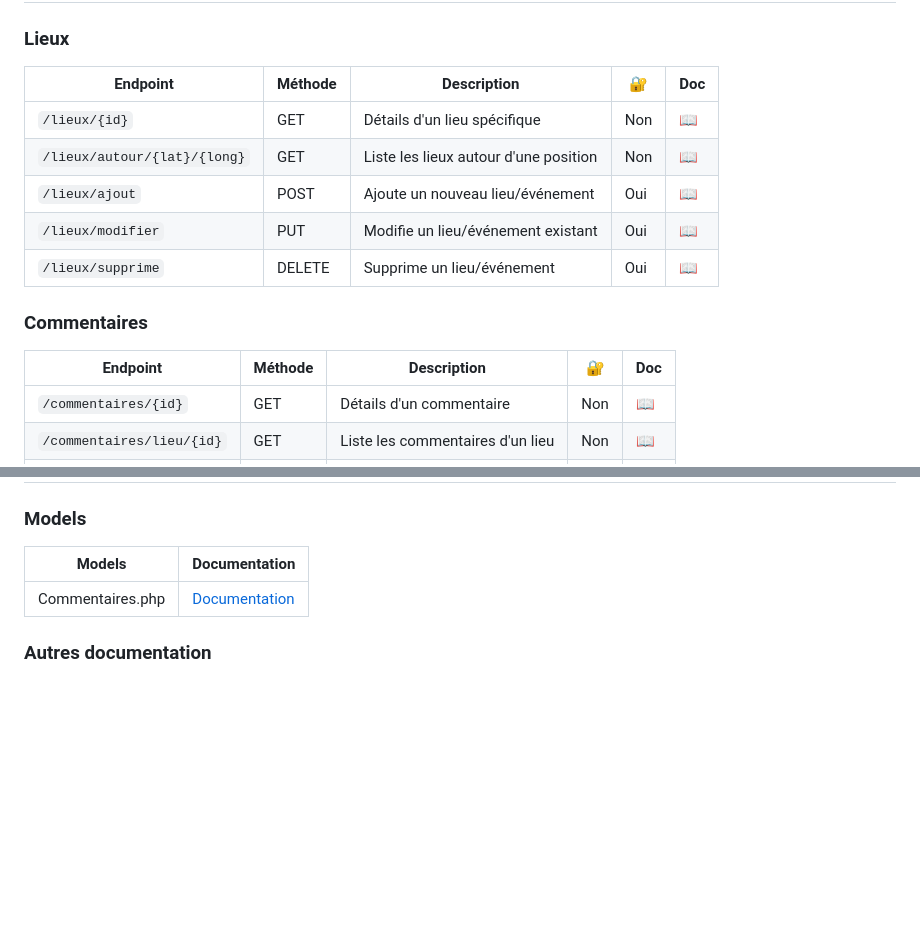
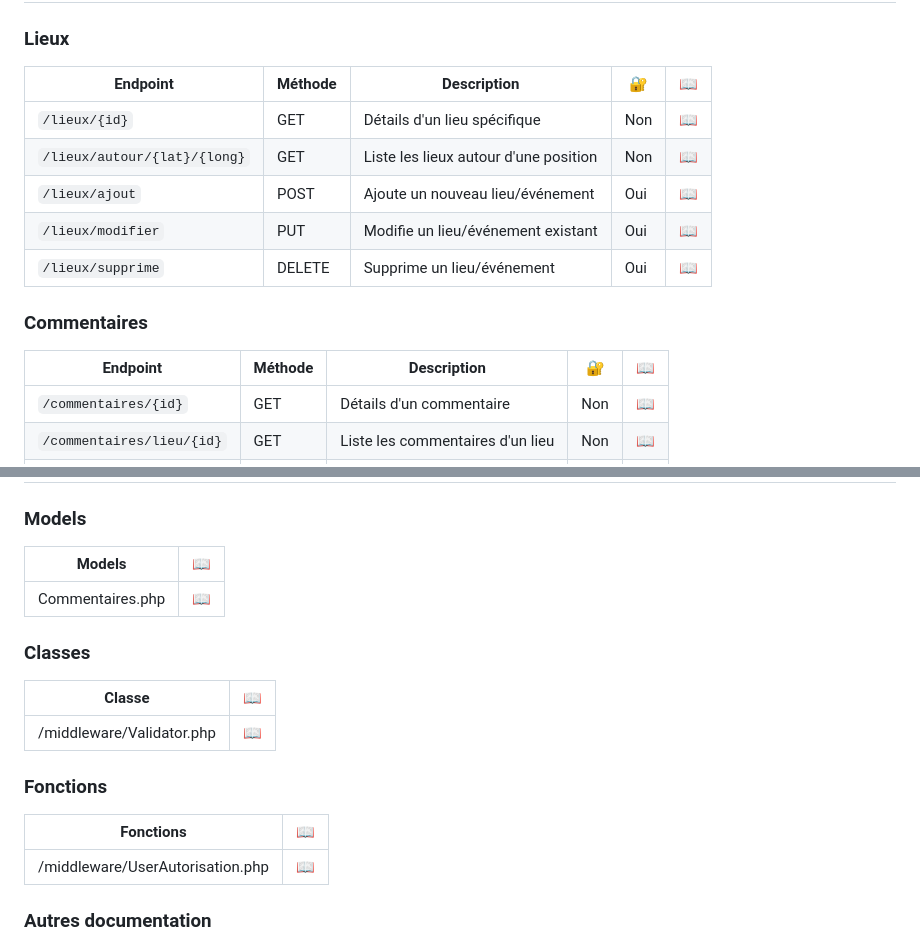
Before and after one commit to Seb-Prod/api_kidsSpot, a Markdown page: README.md, 2 parts joined by grey strips. GitHub-like rendering; blank space fills up the shorter version.

```diff
--- a/README.md
+++ b/README.md
@@ -144,7 +144,7 @@ Le projet est organisé par logique métier, chaque dossier correspond à un mod
 
 ### Lieux
 
-| Endpoint | Méthode | Description | 🔐 | Doc |
+| Endpoint | Méthode | Description | 🔐 | 📖 |
 |----------|---------|-------------|------------------|-----|
 | `/lieux/{id}` | GET | Détails d'un lieu spécifique | Non | [📖](documentation/endPoints/lieux/read.md) |
 | `/lieux/autour/{lat}/{long}` | GET | Liste les lieux autour d'une position | Non | [📖](documentation/endPoints/lieux/readAll.md) |
@@ -154,7 +154,7 @@ Le projet est organisé par logique métier, chaque dossier correspond à un mod
 
 ### Commentaires
 
-| Endpoint | Méthode | Description | 🔐 | Doc |
+| Endpoint | Méthode | Description | 🔐 | 📖 |
 |----------|---------|-------------|----|-----|
 | `/commentaires/{id}` | GET | Détails d'un commentaire | Non | [📖](documentation/endPoints/commentaires/read.md) |
 | `/commentaires/lieu/{id}` | GET | Liste les commentaires d'un lieu | Non | [📖](documentation/endPoints/commentaires/readAll.md) |
@@ -185,10 +185,19 @@ Le token a une durée de validité limitée et devra être renouvelé périodiqu
 ## 📚 Documentation technique
 
 ### Models
-| Models | Documentation |
+| Models | 📖 |
 |--------|---------------|
-| Commentaires.php | [Documentation](documentation/models/Commentaires.md) |
+| Commentaires.php | [📖](documentation/models/Commentaires.md) |
 
+### Classes
+| Classe | 📖 |
+|--------|----------------|
+| /middleware/Validator.php | [📖](documentation/classes/validator.md) |
+
+### Fonctions
+| Fonctions | 📖 |
+|--------|----------------|
+| /middleware/UserAutorisation.php | [📖](documentation/fonctions/UserAutorisation.md) |
 ### Autres documentation
 
 - [Système d'authentification et base de données](documentation/authentificationEtBdd.md)
```
Also changed, not shown: documentation/classes/validator.md (added, +230 -0 lines), documentation/fonctions/UserAutorisation.md (added, +144 -0 lines).
